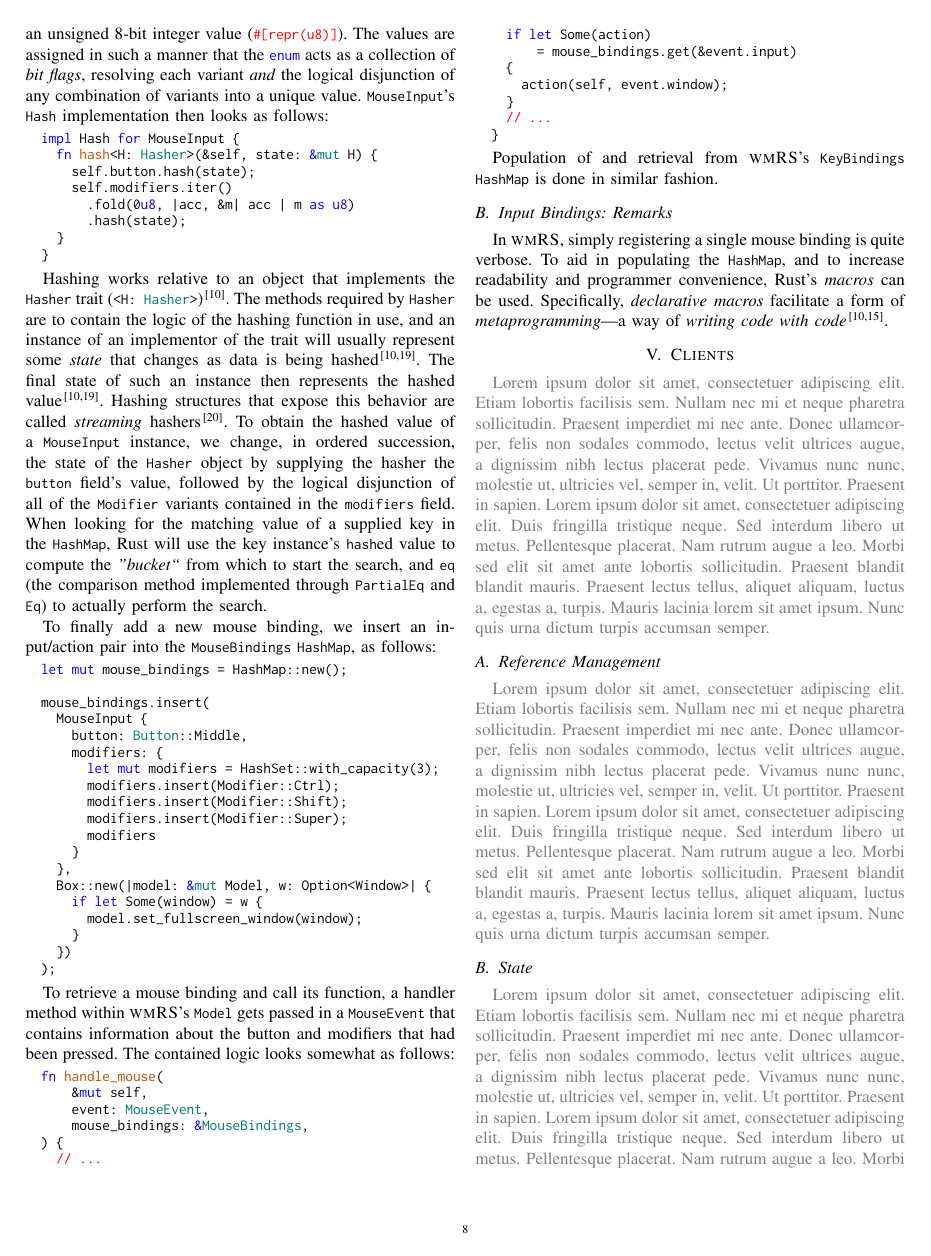
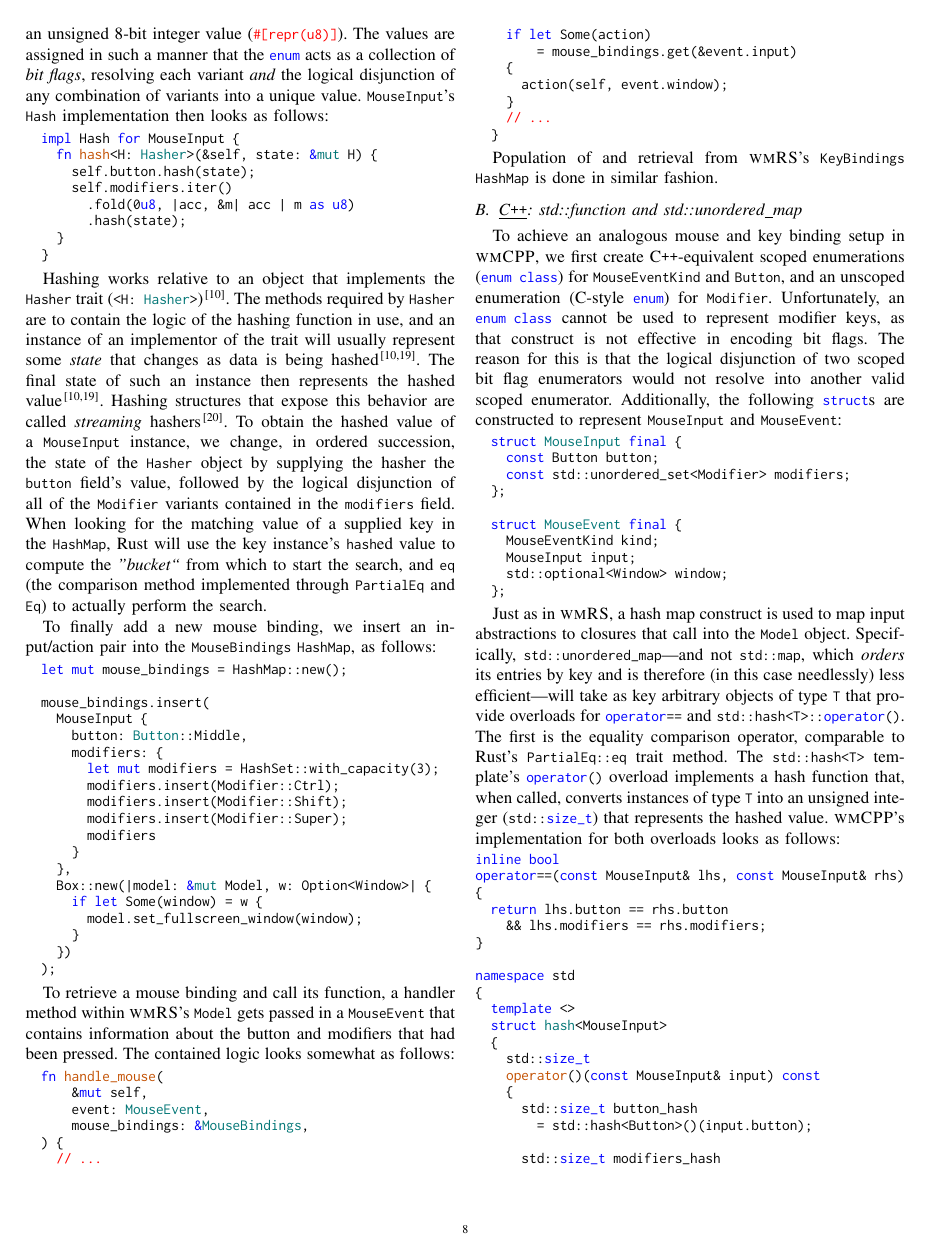
Before and after one commit to deurzen/RustSeminar, a LaTeX paper (seminar.tex, which reads input_bindings.tex): page 8 of 9 before the commit and page 8 of 10 after it. Compiled offline with pdfLaTeX; a missing font is replaced by an installed copy or a similar font; a LaTeX package or settings file that is missing is left out.

Commit message:
adds input bindings text

```diff
--- a/input_bindings.tex
+++ b/input_bindings.tex
@@ -228,3 +228,74 @@ logic looks somewhat as follows:
 Population of and retrieval from \textsc{wmRS}'s \rsin{KeyBindings}
 \rsin{HashMap} is done in similar fashion.
 
+\cppsubsection{std::function and std::unordered\_map}
+
+To achieve an analogous mouse and key binding setup in \textsc{wmCPP}, we
+first create \cpp{}-equivalent scoped enumerations (\cppin{enum class}) for
+\cppin{MouseEventKind} and \cppin{Button}, and an unscoped enumeration (C-style
+\cppin{enum}) for \cppin{Modifier}. Unfortunately, an \cppin{enum class} cannot
+be used to represent modifier keys, as that construct is not effective in
+encoding bit flags. The reason for this is that the logical disjunction of
+two scoped bit flag enumerators would not resolve into another valid scoped
+enumerator. Additionally, the following \cppin{struct}s are constructed to
+represent \cppin{MouseInput} and \cppin{MouseEvent}:
+
+\begin{cppblock}
+  struct MouseInput final {
+    const Button button;
+    const std::unordered_set<Modifier> modifiers;
+  };
+
+  struct MouseEvent final {
+    MouseEventKind kind;
+    MouseInput input;
+    std::optional<Window> window;
+  };
+\end{cppblock}
+
+Just as in \textsc{wmRS}, a hash map construct is used to map input
+abstractions to closures that call into the \cppin{Model} object. Specifically,
+\cppin{std::unordered_map}---and not \cppin{std::map}, which \textit{orders} its
+entries by key and is therefore (in this case needlessly) less efficient---will
+take as key arbitrary objects of type \cppin{T} that provide overloads for
+\cppin{operator==} and \cppin{std::hash<T>::operator()}. The first is the
+equality comparison operator, comparable to Rust's \rsin{PartialEq::eq} trait
+method. The \cppin{std::hash<T>} template's \cppin{operator()} overload
+implements a hash function that, when called, converts instances of type
+\cppin{T} into an unsigned integer (\cppin{std::size_t}) that represents the
+hashed value. \textsc{wmCPP}'s implementation for both overloads looks as
+follows:
+
+\begin{cppblock}
+inline bool
+operator==(const MouseInput& lhs, const MouseInput& rhs)
+{
+  return lhs.button == rhs.button
+    && lhs.modifiers == rhs.modifiers;
+}
+
+namespace std
+{
+  template <>
+  struct hash<MouseInput>
+  {
+    std::size_t
+    operator()(const MouseInput& input) const
+    {
+      std::size_t button_hash
+        = std::hash<Button>()(input.button);
+
+      std::size_t modifiers_hash
+        = std::hash<std::size_t>()(
+          std::accumulate(input.modifiers.begin(),
+            input.modifiers.end(),
+            static_cast<Modifier>(0),
+            std::bit_or<Modifier>()
+        )
+      );
+
+      return button_hash ^ modifiers_hash;
+    }
+  };
+}
+\end{cppblock}
```
Also changed, not shown: main_event_loop.tex (+1 -1 lines), seminar.pdf, input_bindings.tex (40 more changed lines), 1 other file.
